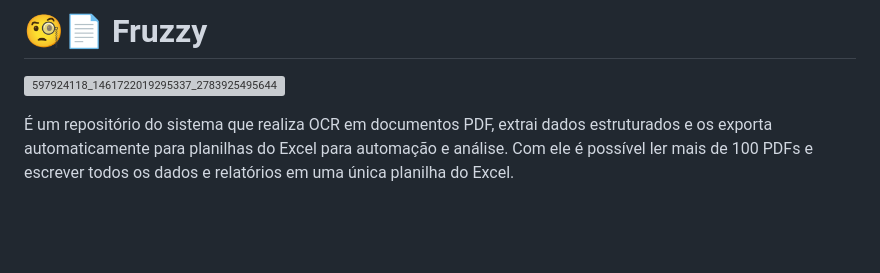
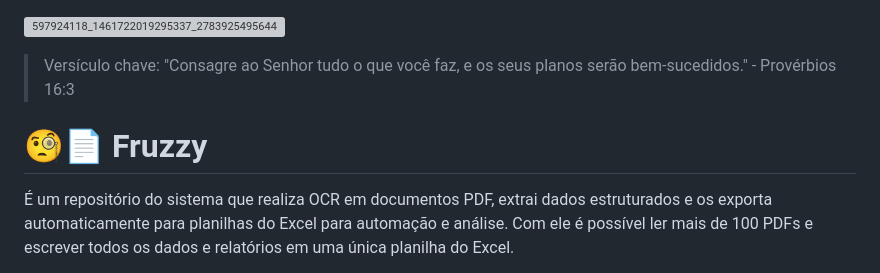
Before and after one commit to IsaacAlves7/Fruzzy, a Markdown page: README.md, the part around the change. Rendered like a GitHub page; blank space fills up the shorter version; grey boxes are pictures that could not be loaded.

```diff
--- a/README.md
+++ b/README.md
@@ -1,6 +1,8 @@
-# 🧐📄 Fruzzy
 ![597924118_1461722019295337_2783925495644203218_n](https://github.com/user-attachments/assets/f7c24204-a07b-4371-9c13-b0d04ada8c65)
 
+> Versículo chave: "Consagre ao Senhor tudo o que você faz, e os seus planos serão bem-sucedidos." - Provérbios 16:3
+
+# 🧐📄 Fruzzy
 É um repositório do sistema que realiza OCR em documentos PDF, extrai dados estruturados e os exporta automaticamente para planilhas do Excel para automação e análise. Com ele é possível ler mais de 100 PDFs e escrever todos os dados e relatórios em uma única planilha do Excel.
 
 Tecnologia embarcada:
```
